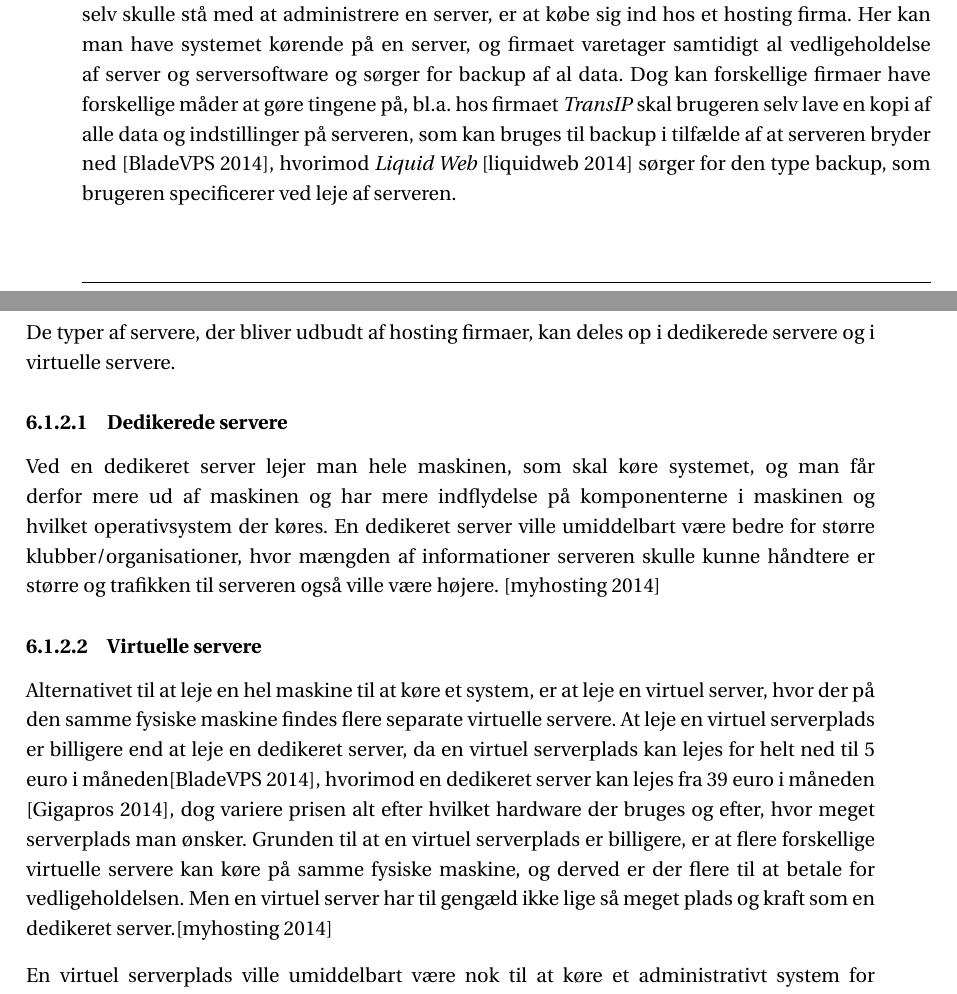
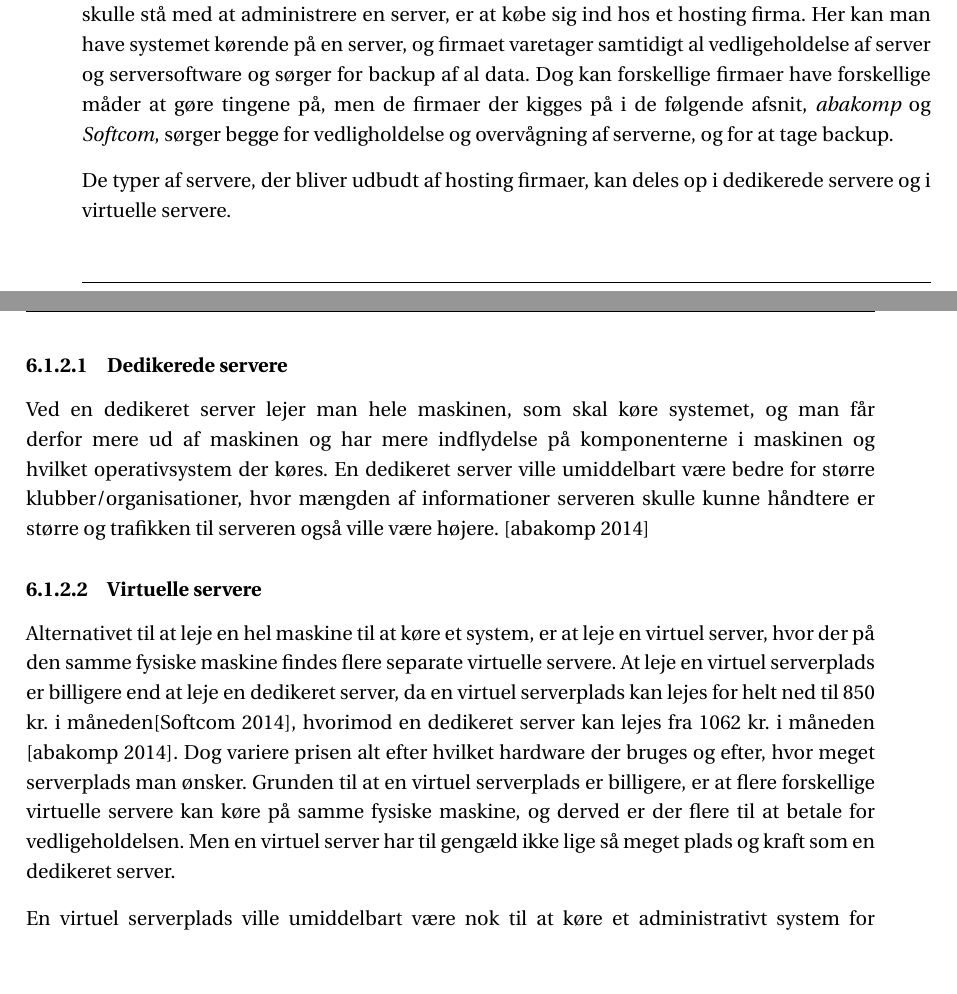
Before and after one commit to SW2A305/LaTeX, a LaTeX book (master.tex, which reads chapters/teknologi.tex): two parts of pages 23 and 24 of 57 before the commit and two parts of pages 23 and 24 of 55 after it, joined at a grey line, cut so that both start at the same text, the shorter picture padded with empty space. Compiled offline with pdfLaTeX; a LaTeX package or settings file that is missing is left out.

Commit message:
Teknologi
Indsat danske kilder til hosting

```diff
--- a/chapters/teknologi.tex
+++ b/chapters/teknologi.tex
@@ -28,10 +28,7 @@ serversoftware, tage backup af al data og det ville kræve mere af klubbens inte
 mulighed for at en klub ikke selv skulle stå med at administrere en server, er at købe sig ind hos et hosting
 firma. Her kan man have systemet kørende på en server, og firmaet varetager samtidigt al vedligeholdelse af
 server og serversoftware og sørger for backup af al data. Dog kan forskellige firmaer have forskellige måder
-at gøre tingene på, bl.a. hos firmaet \textit{TransIP} skal brugeren selv
-lave en kopi af alle data og indstillinger på serveren, som kan bruges til backup i tilfælde af at serveren
-bryder ned \citep{Virtuelserver}, hvorimod \textit{Liquid Web} \citep{liquid} sørger for den type backup, som
-brugeren specificerer ved leje af serveren.
+at gøre tingene på, men de firmaer der kigges på i de følgende afsnit, \textit{abakomp} og \textit{Softcom}, sørger begge for vedligholdelse og overvågning af serverne, og for at tage backup.
 
 De typer af servere, der bliver udbudt af hosting firmaer, kan deles op i dedikerede servere og i virtuelle
 servere.
@@ -42,19 +39,20 @@ servere.
 Ved en dedikeret server lejer man hele maskinen, som skal køre systemet, og man får derfor mere ud af maskinen
 og har mere indflydelse på komponenterne i maskinen og hvilket operativsystem der køres. En dedikeret server
 ville umiddelbart være bedre for større klubber/organisationer, hvor mængden af informationer serveren skulle
-kunne håndtere er større og trafikken til serveren også ville være højere. \citep{server}
+kunne håndtere er større og trafikken til serveren også ville være højere. \citep{Dedikeretserver}
 
 
 \subsubsection{Virtuelle servere}
 
 Alternativet til at leje en hel maskine til at køre et system, er at leje en virtuel server, hvor der på den
 samme fysiske maskine findes flere separate virtuelle servere. At leje en virtuel serverplads er billigere end
-at leje en dedikeret server, da en virtuel serverplads kan lejes for helt ned til 5 euro i
-måneden\citep{Virtuelserver}, hvorimod en dedikeret server kan lejes fra 39 euro i måneden
-\citep{Dedikeretserver}, dog variere prisen alt efter hvilket hardware der bruges og efter, hvor meget
+at leje en dedikeret server, da en virtuel serverplads kan lejes for helt ned til 850 kr. i
+måneden\citep{Virtuelserver}, hvorimod en dedikeret server kan lejes fra 1062 kr. i måneden
+\citep{Dedikeretserver}.
+Dog variere prisen alt efter hvilket hardware der bruges og efter, hvor meget
 serverplads man ønsker. Grunden til at en virtuel serverplads er billigere, er at flere forskellige virtuelle
 servere kan køre på samme fysiske maskine, og derved er der flere til at betale for vedligeholdelsen. Men en
-virtuel server har til gengæld ikke lige så meget plads og kraft som en dedikeret server.\citep{server}
+virtuel server har til gengæld ikke lige så meget plads og kraft som en dedikeret server.
 
 En virtuel serverplads ville umiddelbart være nok til at køre et administrativt system for en sejlklub, og det
 ville desuden være billigt at leje plads hos et hosting firma. Det er derfor fornuftigt at antage at
```
Also changed, not shown: bibtex/Litteratur.bib (+8 -24 lines), 1 other file.
